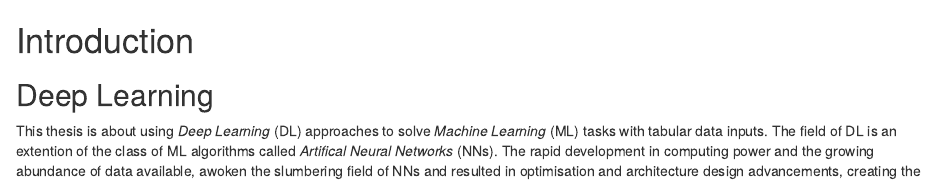
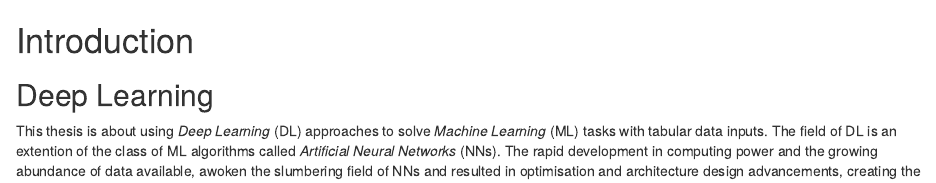
Before and after one commit to jandremarais/TabularLearner, an R Markdown document (writing/chapter1.Rmd): the page in a window 1100 px wide, from its top. Rendered offline with R 4.5, knitr and Pandoc, with nearby package versions; some code elsewhere in the file could not run offline; common packages that the code uses without loading them are loaded.

Commit message:
Update chapter1.Rmd

```diff
--- a/writing/chapter1.Rmd
+++ b/writing/chapter1.Rmd
@@ -3,7 +3,7 @@
 ## Deep Learning
 
 This thesis is about using *Deep Learning* (DL) approaches to solve *Machine Learning* (ML) tasks with tabular data inputs.
-The field of DL is an extention of the class of ML algorithms called *Artifical Neural Networks* (NNs).
+The field of DL is an extention of the class of ML algorithms called *Artificial Neural Networks* (NNs).
 The rapid development in computing power and the growing abundance of data available, awoken the slumbering field of NNs and resulted in optimisation and architecture design advancements, creating the DL field as we know it today [@Lecun2015].
 
 DL is receiving a remarkable amount of attention in academia and elsewhere (see \autoref{fig:dlpapers}).
```
